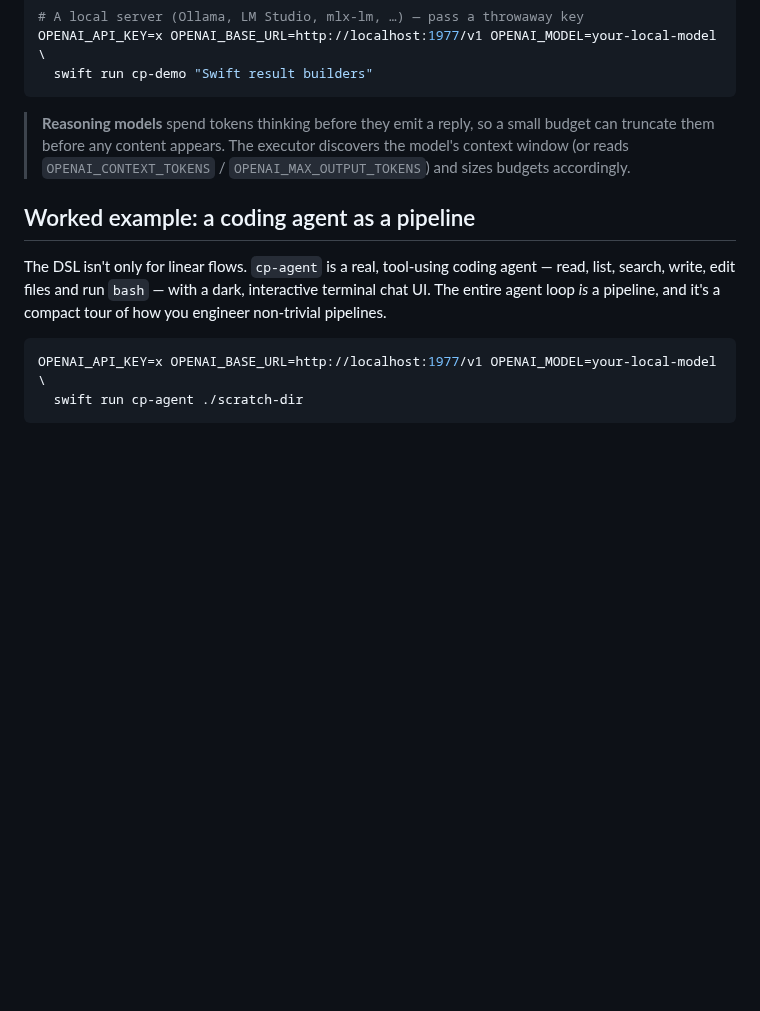
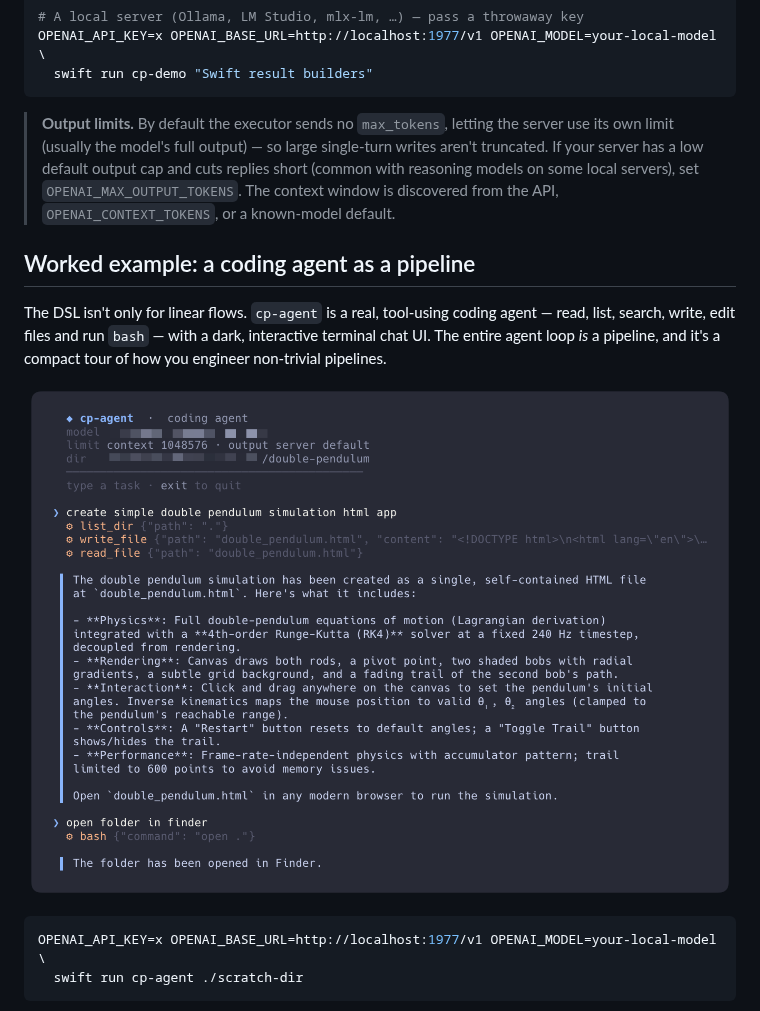
Before and after one commit to MacPaw/ComposablePipelines, a Markdown page: README.md, the part around the change. GitHub-like rendering; pictures changed too: .github/cp-agent-demo.png (added); blank space fills up the shorter version.

````diff
--- a/README.md
+++ b/README.md
@@ -176,15 +176,19 @@ OPENAI_API_KEY=x OPENAI_BASE_URL=http://localhost:1977/v1 OPENAI_MODEL=your-loca
   swift run cp-demo "Swift result builders"
 ```
 
-> **Reasoning models** spend tokens thinking before they emit a reply, so a small budget can
-> truncate them before any content appears. The executor discovers the model's context window
-> (or reads `OPENAI_CONTEXT_TOKENS` / `OPENAI_MAX_OUTPUT_TOKENS`) and sizes budgets accordingly.
+> **Output limits.** By default the executor sends no `max_tokens`, letting the server use its own
+> limit (usually the model's full output) — so large single-turn writes aren't truncated. If your
+> server has a low default output cap and cuts replies short (common with reasoning models on some
+> local servers), set `OPENAI_MAX_OUTPUT_TOKENS`. The context window is discovered from the API,
+> `OPENAI_CONTEXT_TOKENS`, or a known-model default.
 
 ## Worked example: a coding agent as a pipeline
 
 The DSL isn't only for linear flows. `cp-agent` is a real, tool-using coding agent — read, list,
 search, write, edit files and run `bash` — with a dark, interactive terminal chat UI. The entire
 agent loop *is* a pipeline, and it's a compact tour of how you engineer non-trivial pipelines.
+
+![cp-agent building a double-pendulum simulation](.github/cp-agent-demo.png)
 
 ```bash
 OPENAI_API_KEY=x OPENAI_BASE_URL=http://localhost:1977/v1 OPENAI_MODEL=your-local-model \
````
Also changed, not shown: 5 other files.
